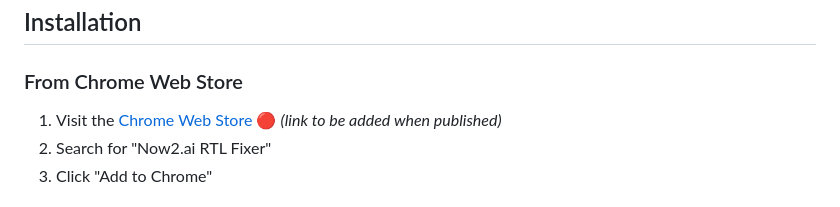
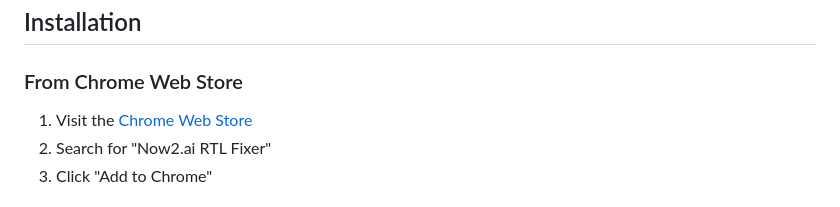
Before and after one commit to idanmashaal/Now2ai-RTL-Fixer, a Markdown page: README.md, the part around the change. Rendered like a GitHub page.

```diff
--- a/README.md
+++ b/README.md
@@ -27,7 +27,7 @@
 
 ### From Chrome Web Store
 
-1. Visit the [Chrome Web Store](https://chrome.google.com/webstore) 🔴 *(link to be added when published)*
+1. Visit the [Chrome Web Store]([https://chrome.google.com/webstore](https://go.now2.ai/rtl-fixer-github)?from=github)
 2. Search for "Now2.ai RTL Fixer"
 3. Click "Add to Chrome"
 
```
